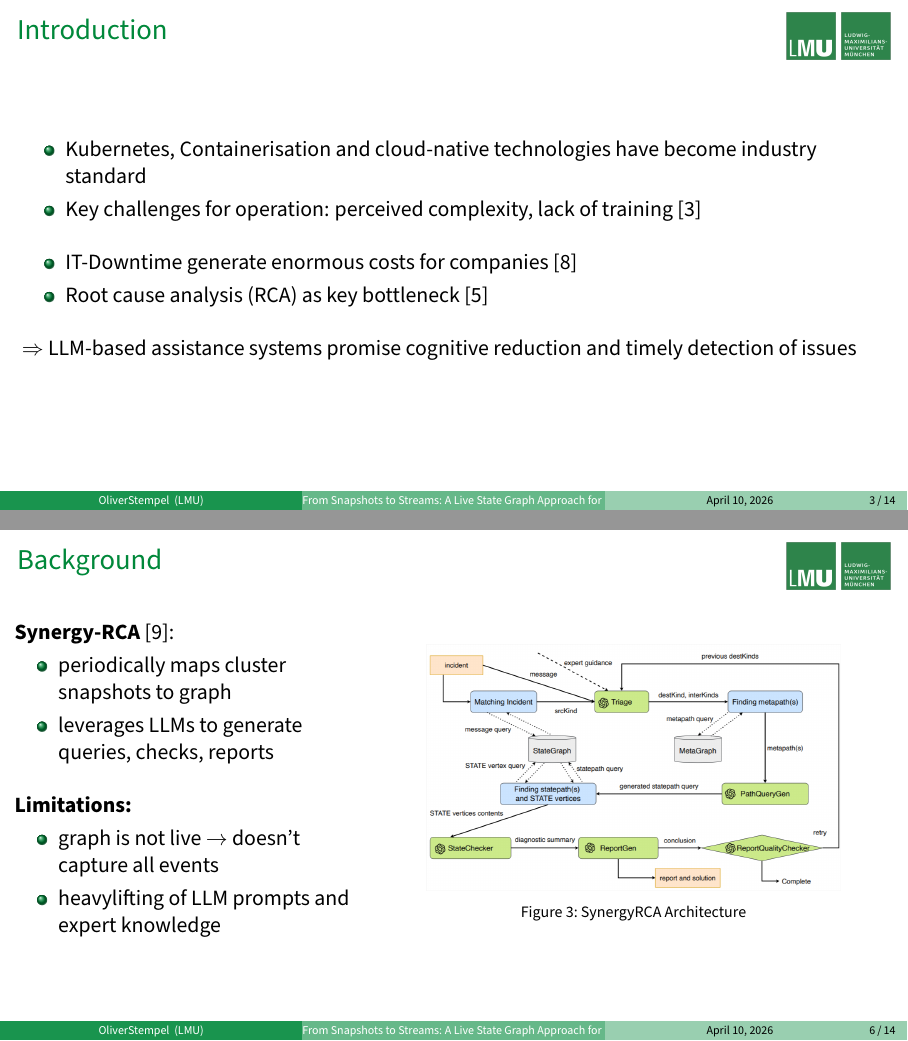
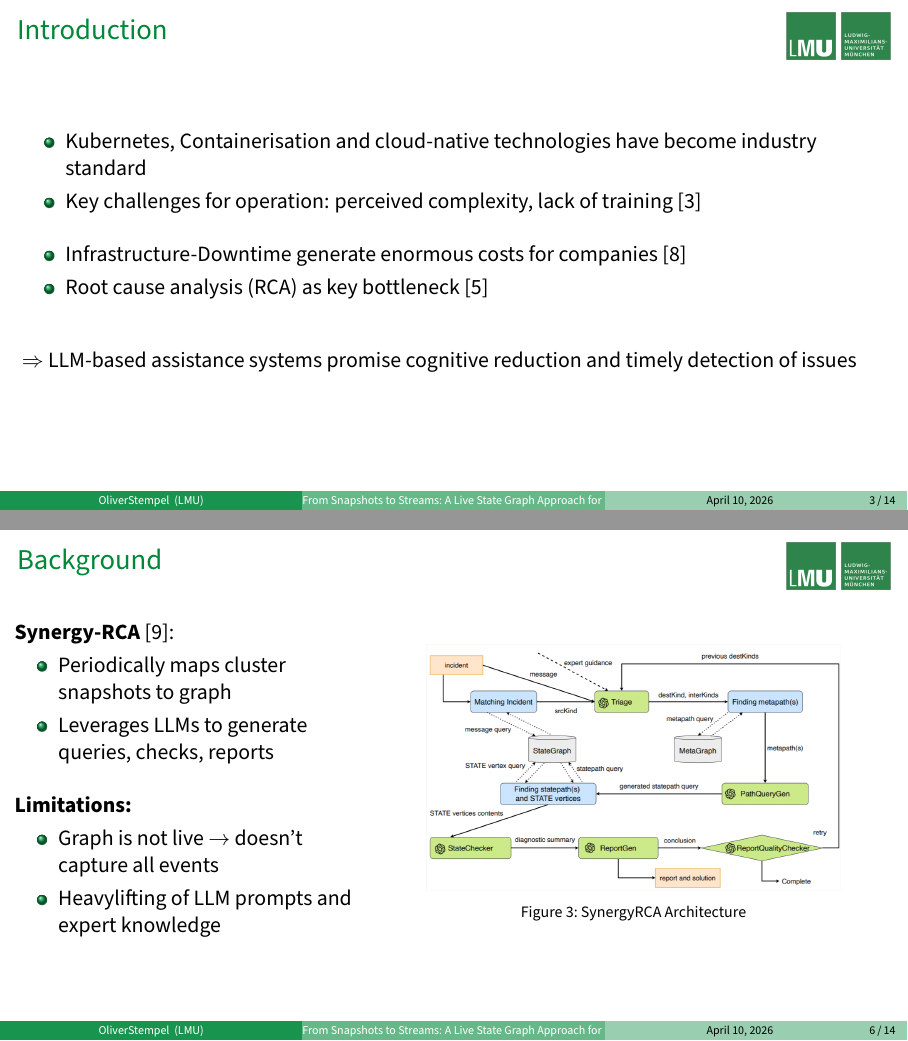
Before and after one commit to ostempel/master-thesis-proposal-presentation, LaTeX slides (presentation/main.tex): pages 3 and 6 of 14, joined at a grey line. Compiled offline with pdfLaTeX.

Commit message:
finish presentation

```diff
--- a/presentation/main.tex
+++ b/presentation/main.tex
@@ -110,11 +110,11 @@ belowskip = -1.2 \baselineskip,
   \item Kubernetes, Containerisation and cloud-native technologies have become industry standard
   \item Key challenges for operation: perceived complexity, lack of training \cite{cncf2024}
   \vspace{10pt}
-  \item IT-Downtime generate enormous costs for companies \cite{splunk2024hiddencosts}
+  \item Infrastructure-Downtime generate enormous costs for companies \cite{splunk2024hiddencosts}
   \item Root cause analysis (RCA) as key bottleneck \cite{komodor2025enterprise}
 \end{itemize}
 
-\vspace{10pt}
+\vspace{20pt}
 
 $\Rightarrow$\ LLM-based assistance systems promise cognitive reduction and timely detection of issues
 
@@ -183,16 +183,16 @@ $\Rightarrow$\ LLM-based assistance systems promise cognitive reduction and time
 \column{0.4\textwidth}
 \textbf{Synergy-RCA} \cite{synergy-rca}:
 \begin{itemize}
-    \item periodically maps cluster snapshots to graph
-    \item leverages LLMs to generate queries, checks, reports
+    \item Periodically maps cluster snapshots to graph
+    \item Leverages LLMs to generate queries, checks, reports
 \end{itemize}
 
 \vspace{10pt}
 
 \textbf{Limitations:}
 \begin{itemize}
-    \item graph is not live $\rightarrow$ doesn't capture all events
-    \item heavylifting of LLM prompts and expert knowledge
+    \item Graph is not live $\rightarrow$ doesn't capture all events
+    \item Heavylifting of LLM prompts and expert knowledge
 \end{itemize}
 
 \column{0.6\textwidth}
```
Also changed, not shown: presentation/main.pdf, presentation/main.tex (10 more changed lines), 4 other files.
